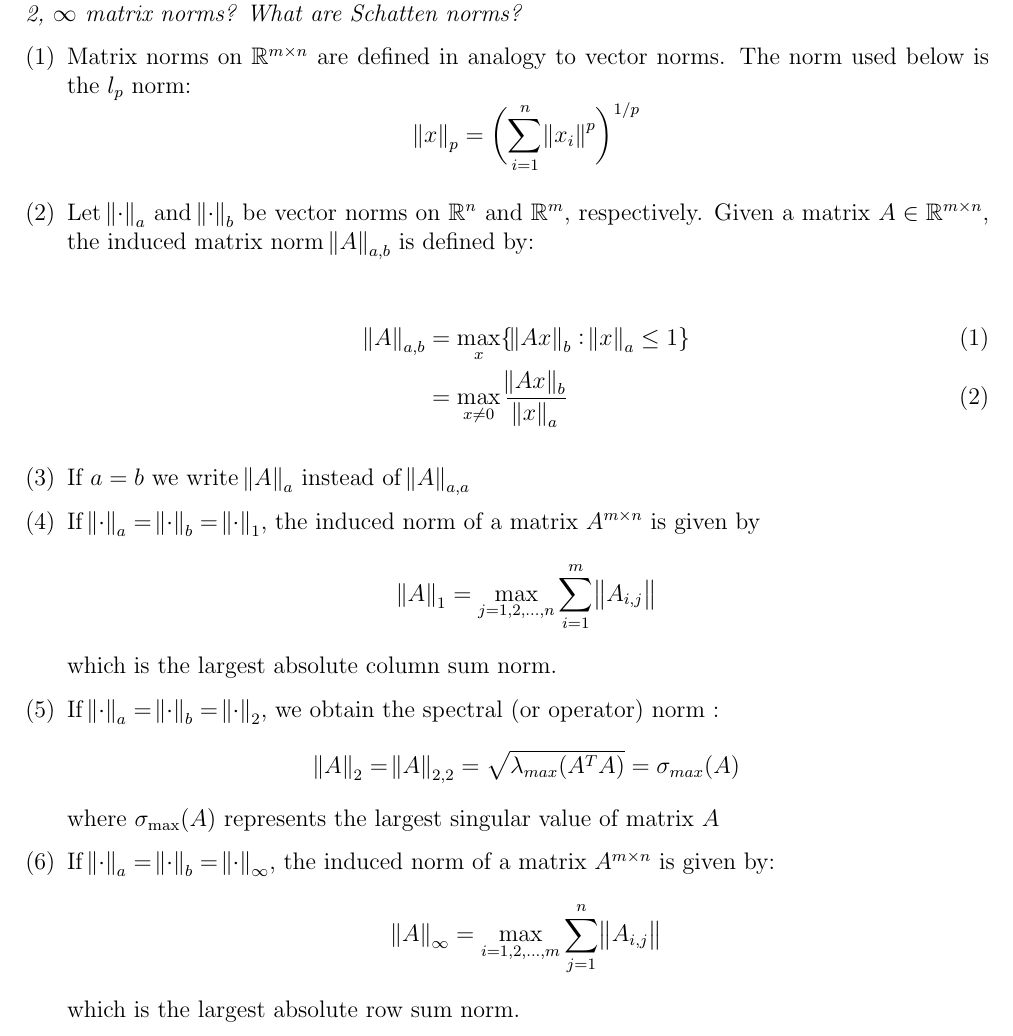
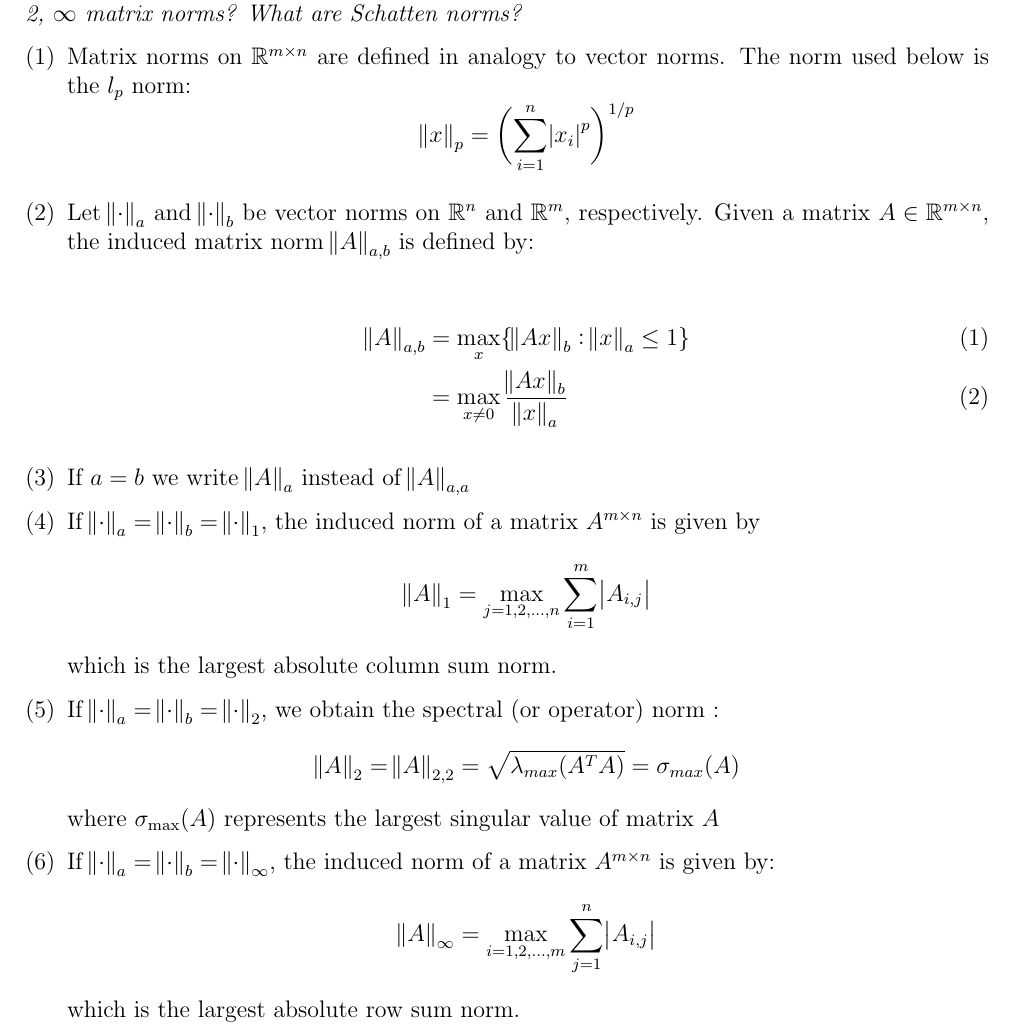
Before and after one commit to mowies/ocs_questions, a LaTeX document (answers/answers_2018_2019.tex): part of page 1 of 30, cut so that both start at the same text. Compiled offline with pdfLaTeX.

Commit message:
Update answers_2018_2019.tex (#1)
Instead of ||norm|| of the vector/Matrix, I think the |absolute| value should be used.

```diff
--- a/answers/answers_2018_2019.tex
+++ b/answers/answers_2018_2019.tex
@@ -29,7 +29,7 @@ Explain the definition of an induced matrix norm. Explain the meaning of the 1,
 \begin{enumerate}[(1)]
     \item Matrix norms on $ \mathbb{R}^{m \times n}$ are defined in analogy to vector norms. The norm used below is the $l_p$ norm:
     \begin{equation*}
-     \norm{x}_p = \biggl( \sum_{i=1}^n \norm{x_i}^p \biggr)^{1/p}
+     \norm{x}_p = \biggl( \sum_{i=1}^n \abs{x_i}^p \biggr)^{1/p}
     \end{equation*}
     \item Let $ \norm{\cdot}_a$ and $ \norm{\cdot}_b$ be vector norms on $\mathbb{R}^n$ and $\mathbb{R}^m$, respectively. Given a matrix $A\in\mathbb{R}^{m \times n}$, the induced matrix norm $\norm{A}_{a,b}$ is defined by:
 
@@ -39,7 +39,7 @@ Explain the definition of an induced matrix norm. Explain the meaning of the 1,
     \item If $a=b$ we write $\norm{A}_a$ instead of $\norm{A}_{a,a}$
     \item If  $ \norm{\cdot}_a = \norm{\cdot}_b = \norm{\cdot}_1$, the induced norm of a matrix $A^{m \times n}$ is given by
     \begin{equation*}
-    \norm{A}_1 = \max_{j=1,2,...,n} \sum_{i=1}^m \norm{A_{i,j}}
+    \norm{A}_1 = \max_{j=1,2,...,n} \sum_{i=1}^m \abs{A_{i,j}}
     \end{equation*}
     which is the largest absolute column sum norm.
     \item If  $ \norm{\cdot}_a = \norm{\cdot}_b = \norm{\cdot}_2$, we obtain the spectral (or operator) norm :
@@ -49,7 +49,7 @@ Explain the definition of an induced matrix norm. Explain the meaning of the 1,
     where $ \sigma _{\max }(A)$ represents the largest singular value of matrix $A$
     \item If  $ \norm{\cdot}_a = \norm{\cdot}_b = \norm{\cdot}_{\infty}$, the induced norm of a matrix $A^{m \times n}$ is given by:
     \begin{equation*}
-    \norm{A}_{\infty} = \max_{i=1,2,...,m} \sum_{j=1}^n \norm{A_{i,j}}
+    \norm{A}_{\infty} = \max_{i=1,2,...,m} \sum_{j=1}^n \abs{A_{i,j}}
     \end{equation*}
     which is the largest absolute row sum norm.
     \item Schatten norms are based on $l_p$ norms of the singular values $\sigma_i(A), i = 1...min\{m,n\}$. For $p\geq 1 $ one has:
```
